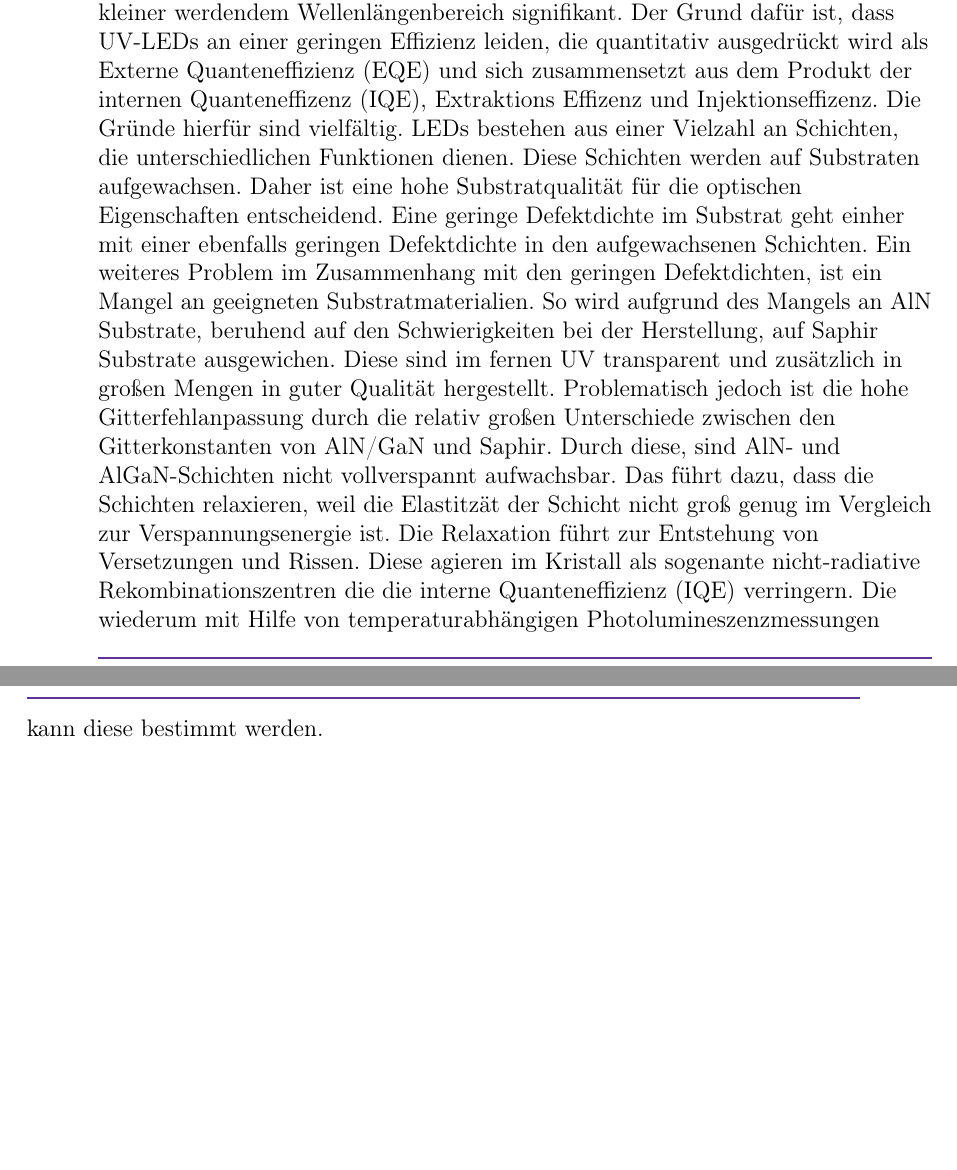
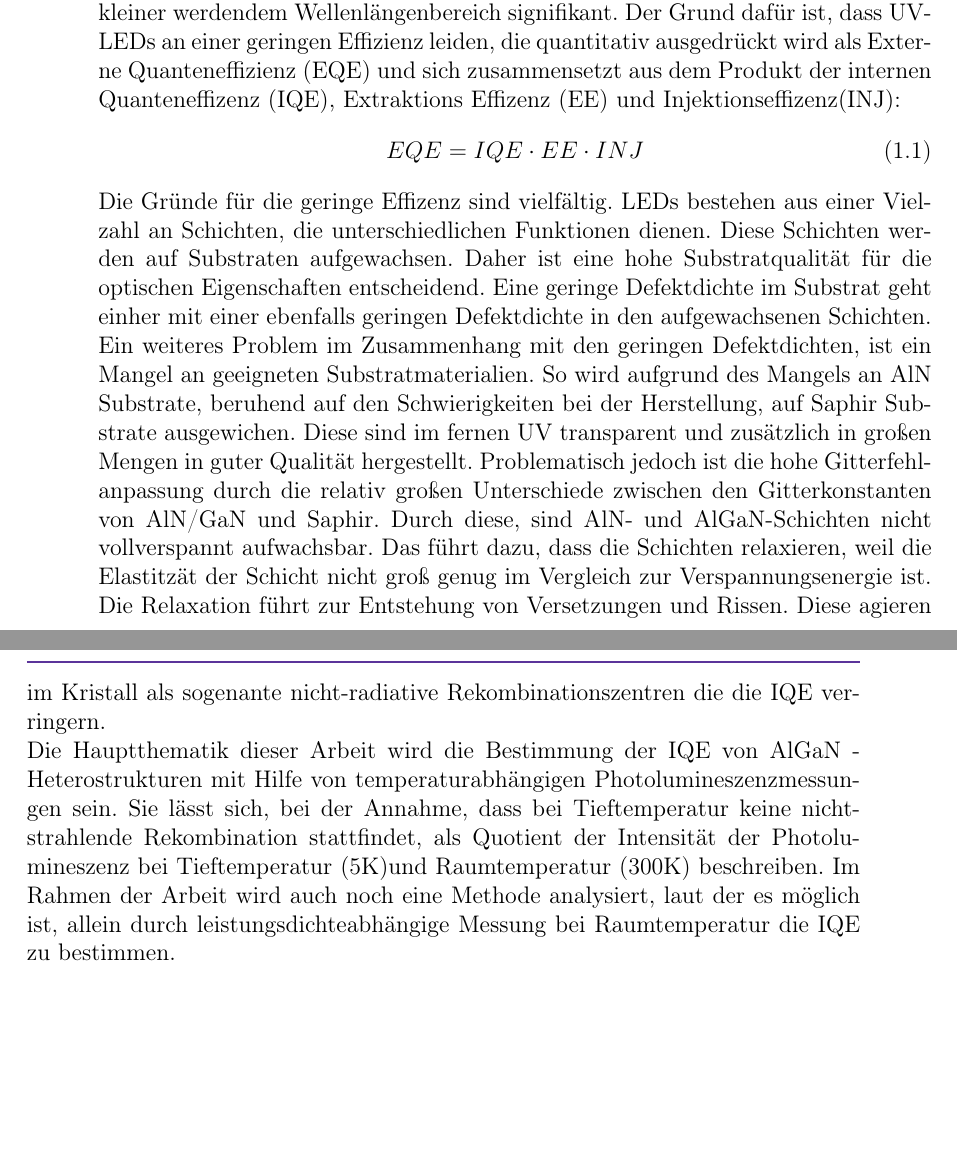
Before and after one commit to barana91/LaTex-Master-Thesis, a LaTeX book (Masterarbeit.tex, which reads Kapitel/Einleitung.tex): two parts of pages 6 and 7 of 15, joined at a grey line, cut so that both start at the same text, the shorter picture padded with empty space. Compiled offline with pdfLaTeX.

Commit message:
Einleitung erweitert

```diff
--- a/Kapitel/Einleitung.tex
+++ b/Kapitel/Einleitung.tex
@@ -20,8 +21,15 @@ So ebnet GaN auch den Weg für die Erzeugung von ultraviolet emittierenden Leuch
 \end{figure}
 \vspace{1cm}
-\raggedright
-Für all diese möglichen Applikation ist eine hohe Ausgangsleistung notwendig. Aber wie im Graph [] zu sehen ist, sinkt die spektrale Emissonsleistung mit kleiner werdendem Wellenlängenbereich signifikant. Der Grund dafür ist, dass UV-LEDs an einer geringen Effizienz leiden, die quantitativ ausgedrückt wird als Externe Quanteneffizienz (EQE) und sich zusammensetzt aus dem Produkt der internen Quanteneffizenz (IQE), Extraktions Effizenz und Injektionseffizenz. Die Gründe hierfür sind vielfältig. LEDs bestehen aus einer Vielzahl an Schichten, die unterschiedlichen Funktionen dienen. Diese Schichten werden auf Substraten aufgewachsen. Daher ist eine hohe Substratqualität für die optischen Eigenschaften entscheidend. Eine geringe Defektdichte im Substrat geht einher mit einer ebenfalls geringen Defektdichte in den aufgewachsenen Schichten. Ein weiteres Problem im Zusammenhang mit den geringen Defektdichten, ist ein Mangel an geeigneten Substratmaterialien. So wird aufgrund des Mangels an AlN Substrate, beruhend auf den Schwierigkeiten bei der Herstellung, auf Saphir Substrate ausgewichen. Diese sind im fernen UV transparent und zusätzlich in großen Mengen in guter Qualität hergestellt.
+\newline
+Für all diese möglichen Applikation ist eine hohe Ausgangsleistung notwendig. Aber wie im Graph ~\ref{fig:specPowWVL} zu sehen ist, sinkt die spektrale Emissonsleistung mit kleiner werdendem Wellenlängenbereich signifikant. Der Grund dafür ist, dass UV-LEDs an einer geringen Effizienz leiden, die quantitativ ausgedrückt wird als Externe Quanteneffizienz (EQE) und sich zusammensetzt aus dem Produkt der internen Quanteneffizenz (IQE), Extraktions Effizenz (EE) und Injektionseffizenz(INJ):
+%
+\begin{equation}
+    EQE = IQE \cdot EE \cdot INJ
+\end{equation}
+%
+Die Gründe für die geringe Effizenz sind vielfältig. LEDs bestehen aus einer Vielzahl an Schichten, die unterschiedlichen Funktionen dienen. Diese Schichten werden auf Substraten aufgewachsen. Daher ist eine hohe Substratqualität für die optischen Eigenschaften entscheidend. Eine geringe Defektdichte im Substrat geht einher mit einer ebenfalls geringen Defektdichte in den aufgewachsenen Schichten. Ein weiteres Problem im Zusammenhang mit den geringen Defektdichten, ist ein Mangel an geeigneten Substratmaterialien. So wird aufgrund des Mangels an AlN Substrate, beruhend auf den Schwierigkeiten bei der Herstellung, auf Saphir Substrate ausgewichen. Diese sind im fernen UV transparent und zusätzlich in großen Mengen in guter Qualität hergestellt.
 Problematisch jedoch ist die hohe Gitterfehlanpassung durch die relativ großen Unterschiede zwischen den Gitterkonstanten von AlN/GaN und Saphir.
-Durch diese, sind AlN- und AlGaN-Schichten nicht vollverspannt aufwachsbar. Das führt dazu, dass die Schichten relaxieren, weil die Elastitzät der Schicht nicht groß genug im Vergleich zur Verspannungsenergie ist. Die Relaxation führt zur Entstehung von Versetzungen und Rissen. Diese agieren im Kristall als sogenante nicht-radiative Rekombinationszentren
-die die interne Quanteneffizienz (IQE) verringern. Die wiederum mit Hilfe von temperaturabhängigen Photolumineszenzmessungen kann diese bestimmt werden.
+Durch diese, sind AlN- und AlGaN-Schichten nicht vollverspannt aufwachsbar. Das führt dazu, dass die Schichten relaxieren, weil die Elastitzät der Schicht nicht groß genug im Vergleich zur Verspannungsenergie ist. Die Relaxation führt zur Entstehung von Versetzungen und Rissen. Diese agieren im Kristall als sogenante nicht-radiative Rekombinationszentren die die
+IQE verringern.
 \newline
+Die Hauptthematik dieser Arbeit wird die Bestimmung der IQE von AlGaN - Heterostrukturen mit Hilfe von temperaturabhängigen Photolumineszenzmessungen sein. Sie lässt sich, bei der Annahme, dass bei Tieftemperatur keine nicht-strahlende Rekombination stattfindet, als Quotient der Intensität der Photolumineszenz bei Tieftemperatur (5K)und Raumtemperatur (300K) beschreiben. Im Rahmen der Arbeit wird auch noch eine Methode analysiert, laut der es möglich ist, allein durch leistungsdichteabhängige Messung bei Raumtemperatur die IQE zu bestimmen.
```
Also changed, not shown: Kapitel/Aufbau.tex (+1 -1 lines), Masterarbeit.pdf, Kapitel/Einleitung.tex (5 more changed lines), 4 other files.
